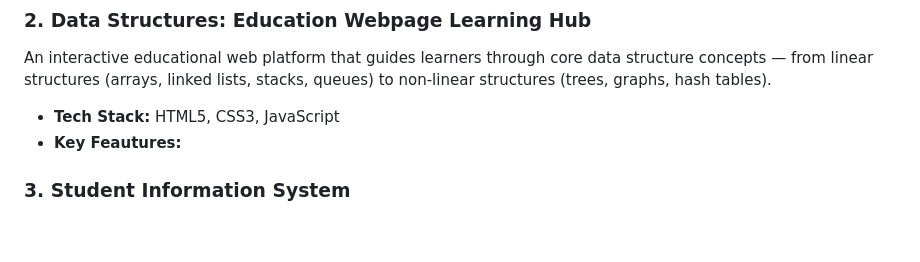
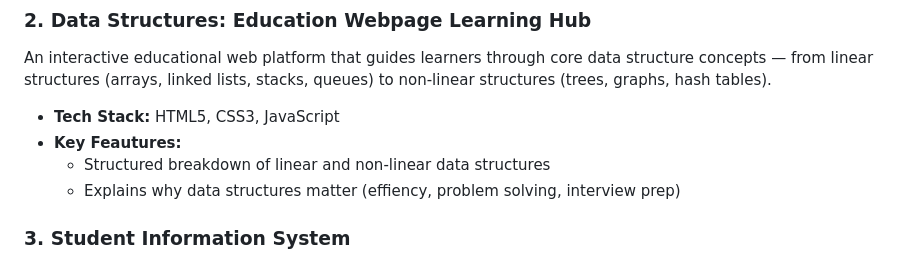
Before and after one commit to ramutan/My-Portfolio, a Markdown page: README.md, the part around the change. Drawn GitHub-style; blank space fills up the shorter version.

```diff
--- a/README.md
+++ b/README.md
@@ -60,6 +60,8 @@ An interactive educational web platform that guides learners through core data s
 
 - **Tech Stack:** HTML5, CSS3, JavaScript
 - **Key Feautures:**
+    - Structured breakdown of linear and non-linear data structures
+    - Explains why data structures matter (effiency, problem solving, interview prep)
 
 
 
```
